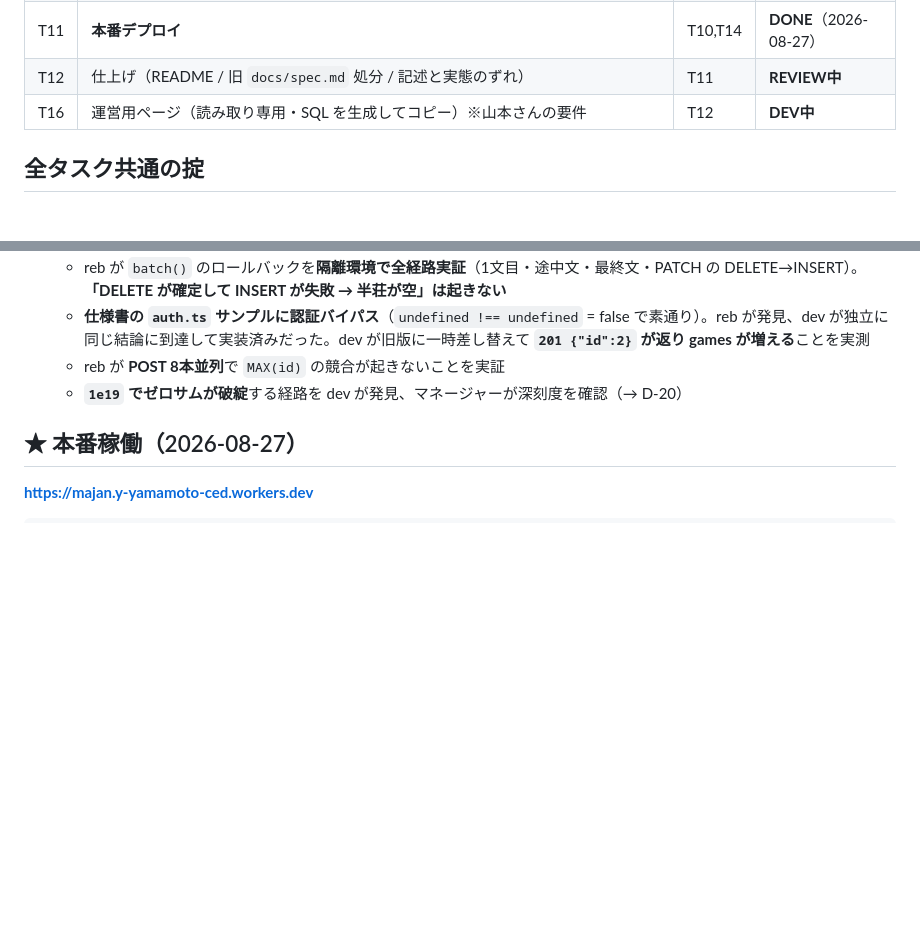
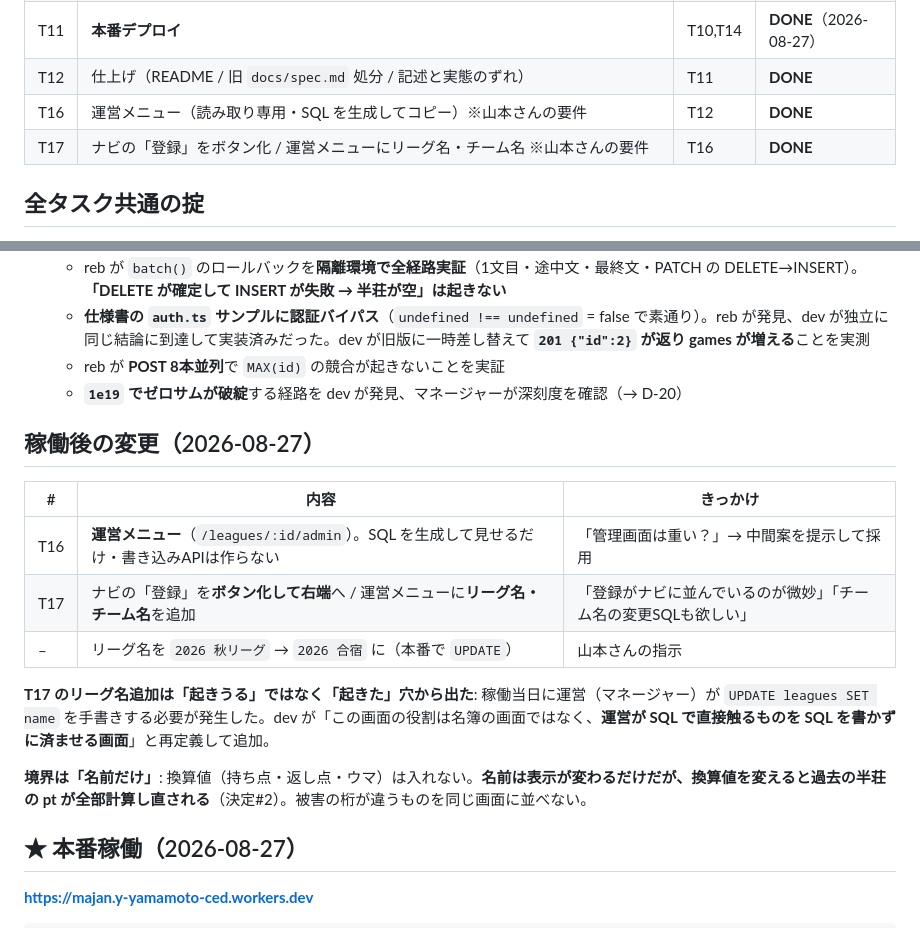
Before and after one commit to mono-yamamoto/majan, a Markdown page: docs/tasks.md, 2 parts joined by grey strips. Drawn GitHub-style; blank space fills up the shorter version.

Commit message:
docs: 稼働後の変更（T16/T17）を記録する
Co-Authored-By: Claude Opus 5 (1M context) <noreply@anthropic.com>
Claude-Session: https://claude.ai/code/session_01LUzLF4XyaShkYhuEwzDSSN

```diff
--- a/docs/tasks.md
+++ b/docs/tasks.md
@@ -29,8 +29,9 @@
 | T14 | **半荘のタイトル**（`memo` → `title` / 必須 / 表示の主従を入れ替え）※山本さんの追加要件 | T7 | **REVIEW中** |
 | T15 | 名簿とチーム分けを再実行可能にする（`seed.sql` / `roster.sql` に分割）※山本さんの要件 | T1 | **DONE** |
 | T11 | **本番デプロイ** | T10,T14 | **DONE**（2026-08-27） |
-| T12 | 仕上げ（README / 旧 `docs/spec.md` 処分 / 記述と実態のずれ） | T11 | **REVIEW中** |
-| T16 | 運営用ページ（読み取り専用・SQL を生成してコピー）※山本さんの要件 | T12 | **DEV中** |
+| T12 | 仕上げ（README / 旧 `docs/spec.md` 処分 / 記述と実態のずれ） | T11 | **DONE** |
+| T16 | 運営メニュー（読み取り専用・SQL を生成してコピー）※山本さんの要件 | T12 | **DONE** |
+| T17 | ナビの「登録」をボタン化 / 運営メニューにリーグ名・チーム名 ※山本さんの要件 | T16 | **DONE** |
 
 ## 全タスク共通の掟
 
@@ -402,6 +403,18 @@ dev が D-15 で「同リーグ内のチーム移動は通る」「3つ目のチ
   - reb が **POST 8本並列**で `MAX(id)` の競合が起きないことを実証
   - **`1e19` でゼロサムが破綻**する経路を dev が発見、マネージャーが深刻度を確認（→ D-20）
 
+## 稼働後の変更（2026-08-27）
+
+| # | 内容 | きっかけ |
+|---|---|---|
+| T16 | **運営メニュー**（`/leagues/:id/admin`）。SQL を生成して見せるだけ・書き込みAPIは作らない | 「管理画面は重い？」→ 中間案を提示して採用 |
+| T17 | ナビの「登録」を**ボタン化して右端**へ / 運営メニューに**リーグ名・チーム名**を追加 | 「登録がナビに並んでいるのが微妙」「チーム名の変更SQLも欲しい」 |
+| – | リーグ名を `2026 秋リーグ` → `2026 合宿` に（本番で `UPDATE`） | 山本さんの指示 |
+
+**T17 のリーグ名追加は「起きうる」ではなく「起きた」穴から出た**: 稼働当日に運営（マネージャー）が `UPDATE leagues SET name` を手書きする必要が発生した。dev が「この画面の役割は名簿の画面ではなく、**運営が SQL で直接触るものを SQL を書かずに済ませる画面**」と再定義して追加。
+
+**境界は「名前だけ」**: 換算値（持ち点・返し点・ウマ）は入れない。**名前は表示が変わるだけだが、換算値を変えると過去の半荘の pt が全部計算し直される**（決定#2）。被害の桁が違うものを同じ画面に並べない。
+
 ## ★ 本番稼働（2026-08-27）
 
 **https://majan.y-yamamoto-ced.workers.dev**
```
